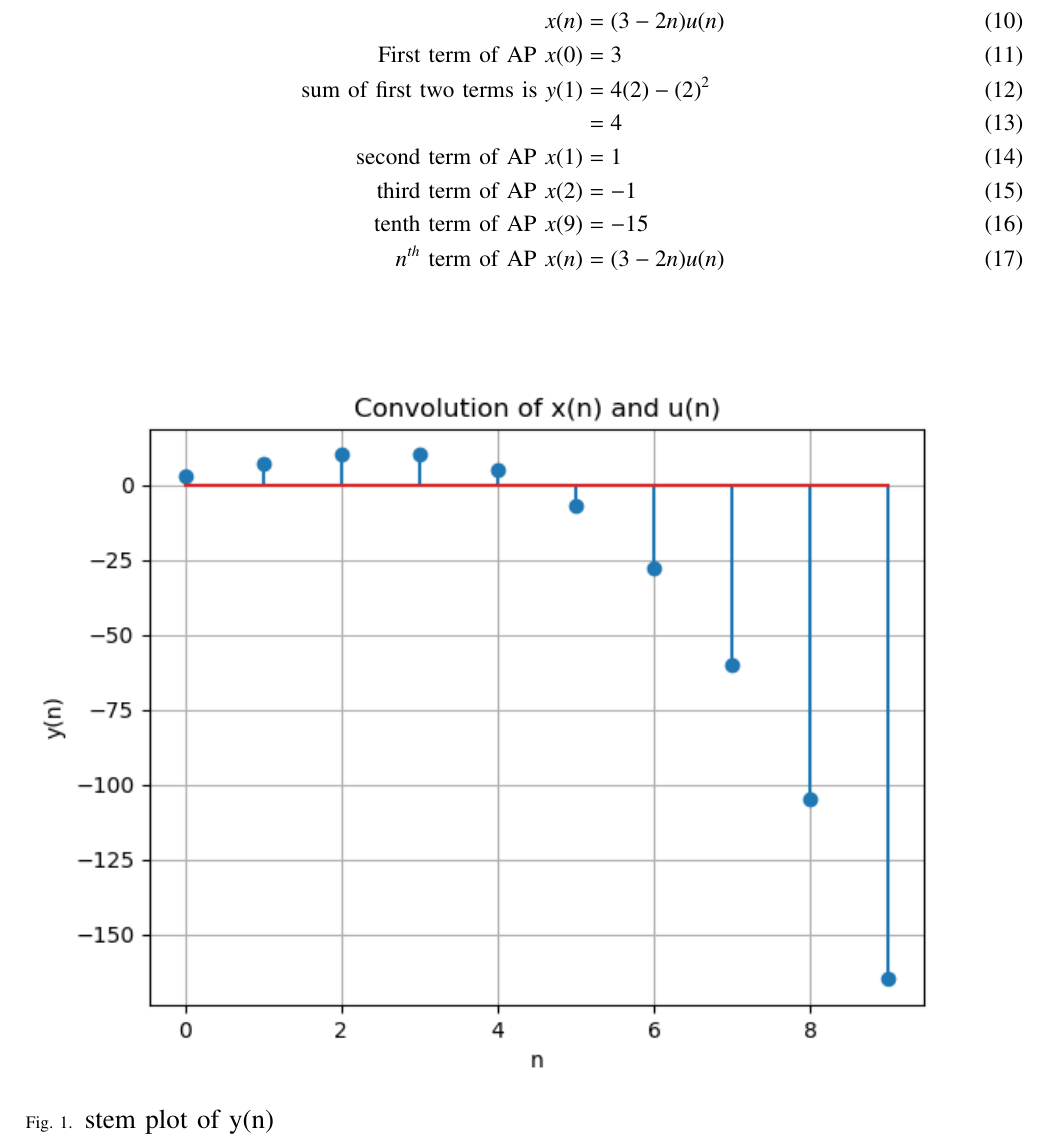
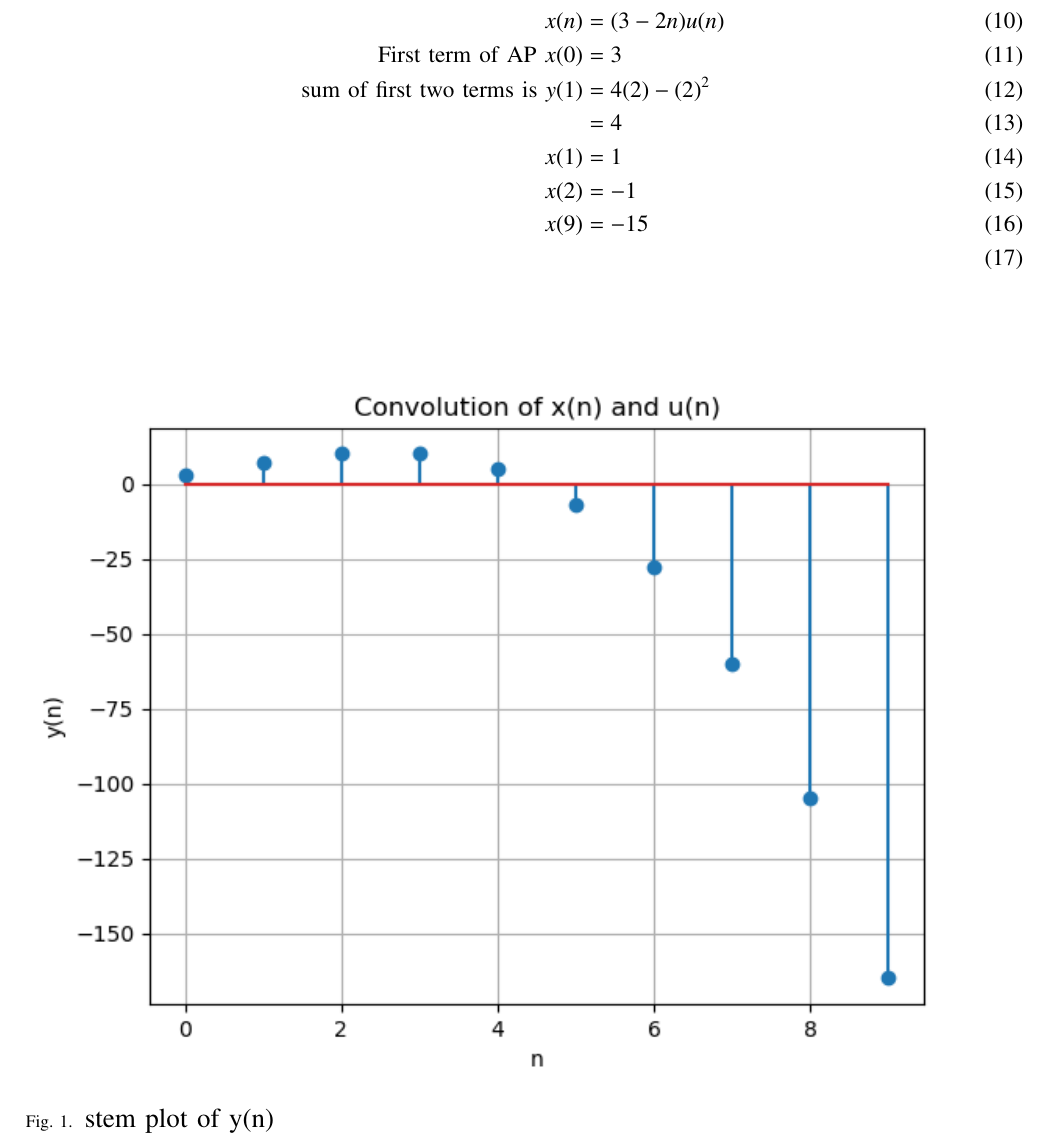
Before and after one commit to shravya-kantayapalam/10.5.3.11, a LaTeX paper (10.5.3.11/assq3.tex): part of page 2 of 2, cut so that both start at the same text. Compiled offline with pdfLaTeX.

Commit message:
Update assq3.tex

```diff
--- a/10.5.3.11/assq3.tex
+++ b/10.5.3.11/assq3.tex
@@ -62,10 +62,9 @@ refer equation\eqref{eq:eq:11.9.5.26.2} from appendix
     \text{First term of AP }x(0) &=3\\
     \text{sum of first two terms is }y(1) &= 4(2) - (2)^2\\
     &=4\\
-    \text{second term of AP }x(1)&=1\\
-    \text{third term of AP }x(2)&=-1\\
-    \text{tenth term of AP }x(9)&=-15\\
-    \text{$n^{th}$ term of AP }x(n)&=(3-2n)u(n)
+x(1) &= 1 \\
+x(2) &= -1 \\
+x(9) &= -15 \\
 \end{align}
 \begin{figure}[ht!]
 \includegraphics[width=\columnwidth]{code/main.png}
```
